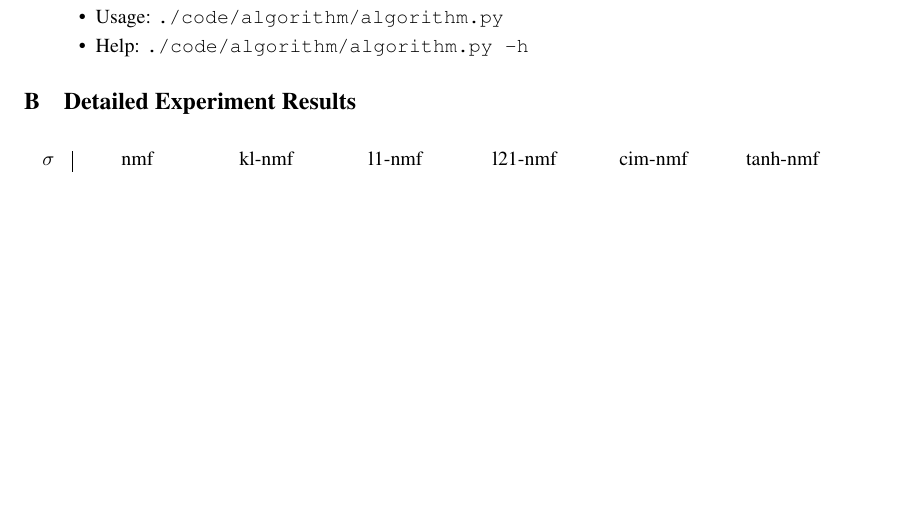
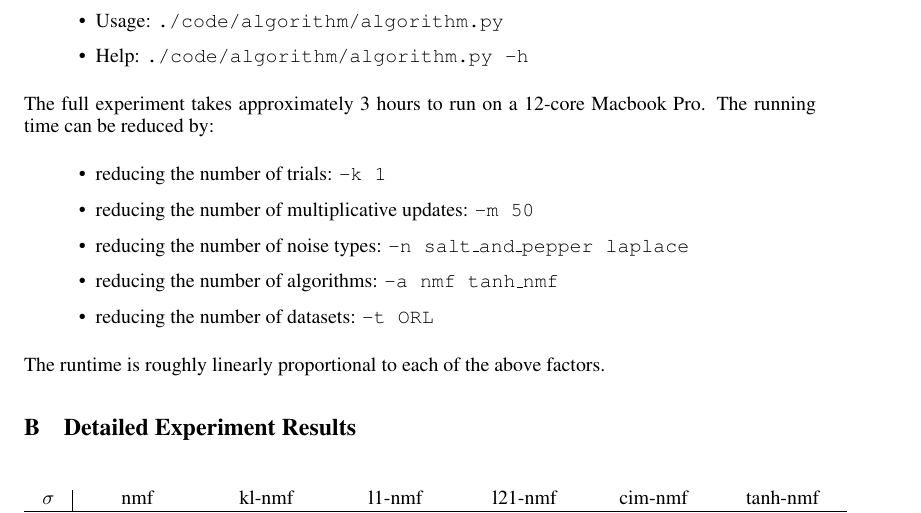
Before and after one commit to grasevski/COMP5328-assignment1, a LaTeX paper (report/report.tex): part of page 23 of 27, cut so that both start at the same text, the shorter picture padded with empty space. Compiled offline with pdfLaTeX.

Commit message:
elaborate on code instructions

```diff
--- a/report/report.tex
+++ b/report/report.tex
@@ -366,6 +366,18 @@ In this report, we have compared several different NMF algorithms. The best perf
 \item Help: \texttt{./code/algorithm/algorithm.py -h}
 \end{itemize}
 
+The full experiment takes approximately 3 hours to run on a 12-core Macbook Pro. The running time can be reduced by:
+
+\begin{itemize}
+\item reducing the number of trials: \texttt{-k 1}
+\item reducing the number of multiplicative updates: \texttt{-m 50}
+\item reducing the number of noise types: \texttt{-n salt\_and\_pepper laplace}
+\item reducing the number of algorithms: \texttt{-a nmf tanh\_nmf}
+\item reducing the number of datasets: \texttt{-t ORL}
+\end{itemize}
+
+The runtime is roughly linearly proportional to each of the above factors.
+
 \section{Detailed Experiment Results}
 
 \begin{table}[H]
```
